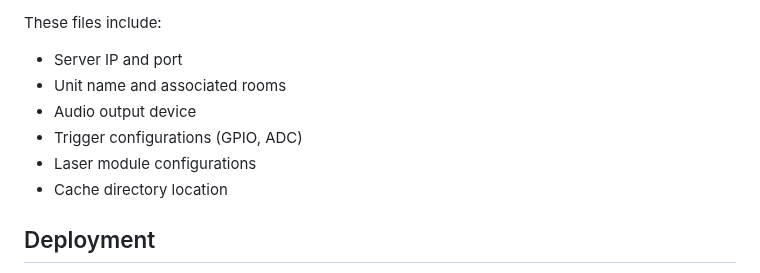
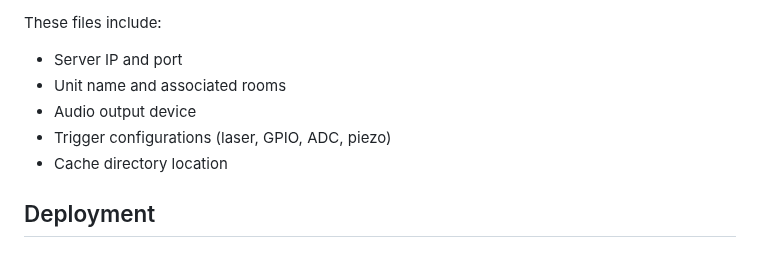
Before and after one commit to Coleslaw3557/lohp-maze, a Markdown page: client/README.md, the part around one of its changes. Drawn GitHub-style.

```diff
--- a/client/README.md
+++ b/client/README.md
@@ -69,8 +68,7 @@ These files include:
 - Server IP and port
 - Unit name and associated rooms
 - Audio output device
-- Trigger configurations (GPIO, ADC)
-- Laser module configurations
+- Trigger configurations (laser, GPIO, ADC, piezo)
 - Cache directory location
 
 ## Deployment
```
Also changed, not shown: other parts of client/README.md (+26 -9 lines).
